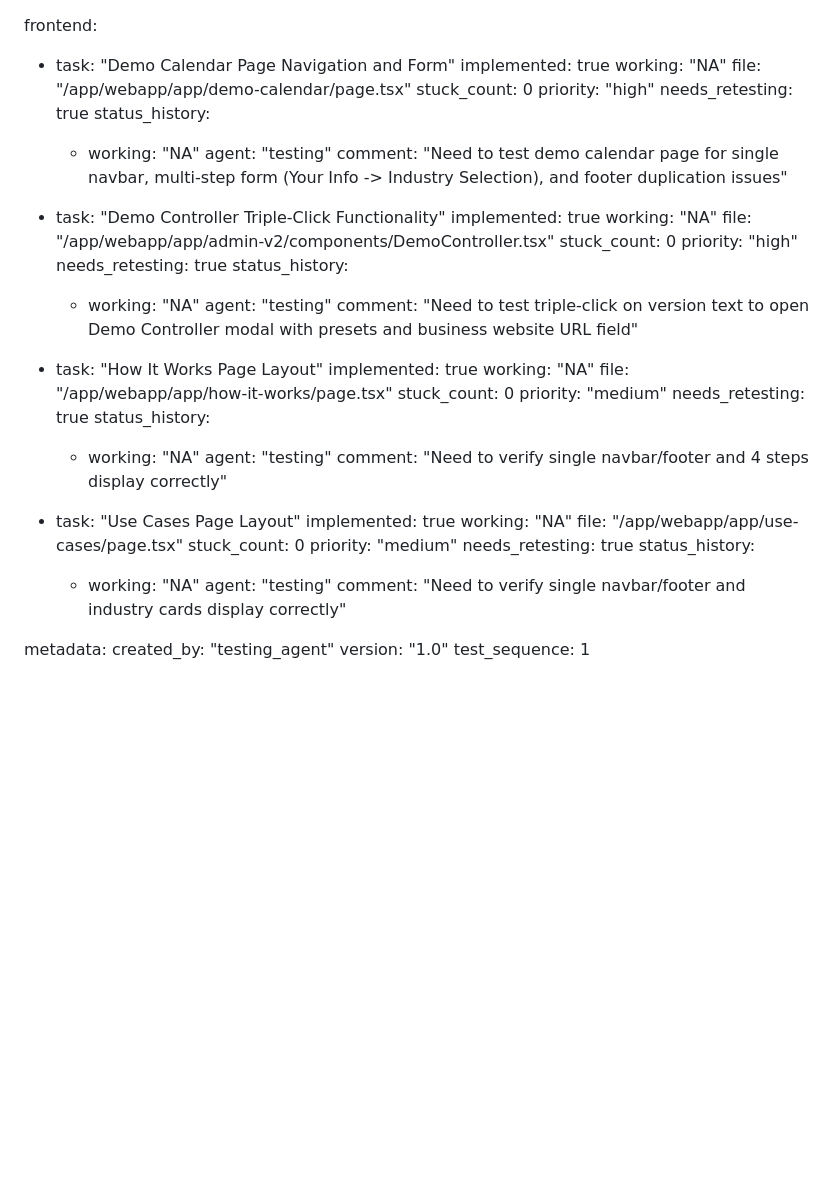
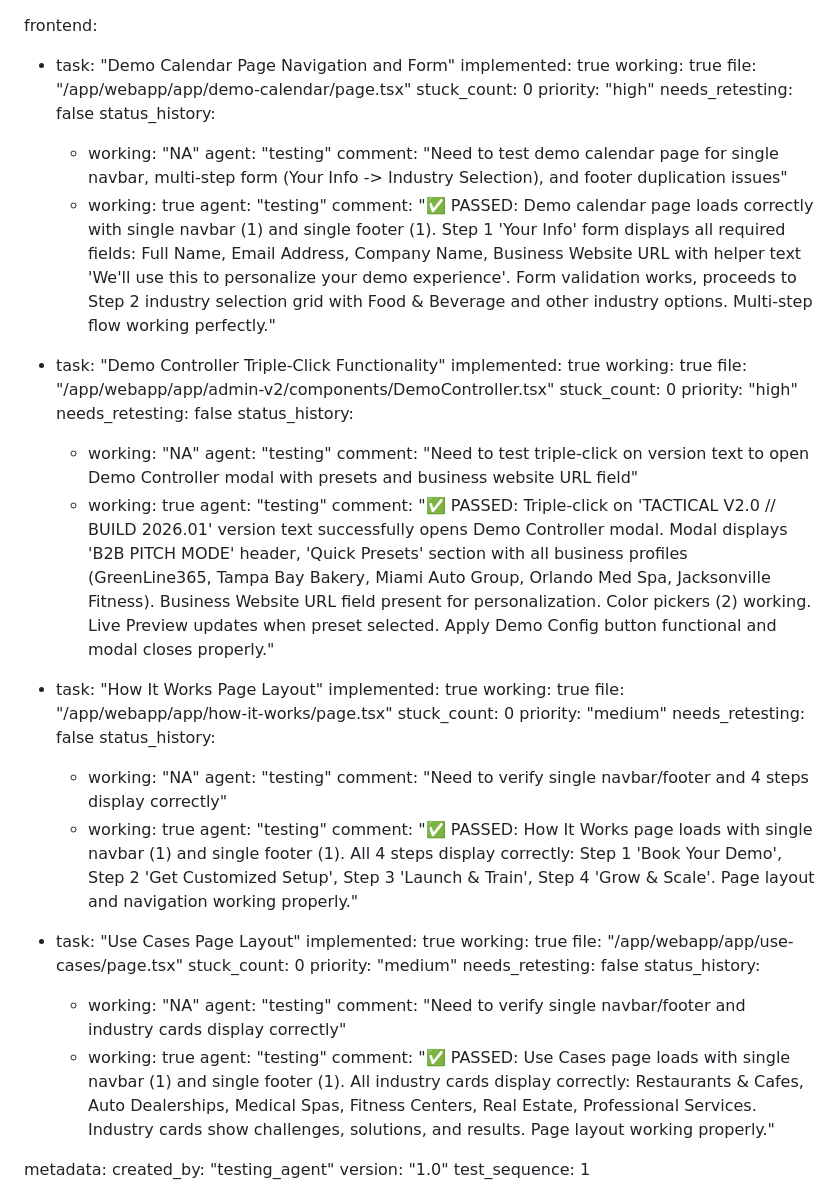
Before and after one commit to jaredtucker13-byte/greenline365-web, a Markdown page: test_result.md, the part around the change. Rendered like a GitHub page; blank space fills up the shorter version.

Commit message:
auto-commit for ddb3f75f-dd8c-4e13-bcd1-035d0db8f7e9

```diff
--- a/test_result.md
+++ b/test_result.md
@@ -1,51 +1,63 @@
 frontend:
   - task: "Demo Calendar Page Navigation and Form"
     implemented: true
-    working: "NA"
+    working: true
     file: "/app/webapp/app/demo-calendar/page.tsx"
     stuck_count: 0
     priority: "high"
-    needs_retesting: true
+    needs_retesting: false
     status_history:
       - working: "NA"
         agent: "testing"
         comment: "Need to test demo calendar page for single navbar, multi-step form (Your Info -> Industry Selection), and footer duplication issues"
+      - working: true
+        agent: "testing"
+        comment: "✅ PASSED: Demo calendar page loads correctly with single navbar (1) and single footer (1). Step 1 'Your Info' form displays all required fields: Full Name, Email Address, Company Name, Business Website URL with helper text 'We'll use this to personalize your demo experience'. Form validation works, proceeds to Step 2 industry selection grid with Food & Beverage and other industry options. Multi-step flow working perfectly."
 
   - task: "Demo Controller Triple-Click Functionality"
     implemented: true
-    working: "NA"
+    working: true
     file: "/app/webapp/app/admin-v2/components/DemoController.tsx"
     stuck_count: 0
     priority: "high"
-    needs_retesting: true
+    needs_retesting: false
     status_history:
       - working: "NA"
         agent: "testing"
         comment: "Need to test triple-click on version text to open Demo Controller modal with presets and business website URL field"
+      - working: true
+        agent: "testing"
+        comment: "✅ PASSED: Triple-click on 'TACTICAL V2.0 // BUILD 2026.01' version text successfully opens Demo Controller modal. Modal displays 'B2B PITCH MODE' header, 'Quick Presets' section with all business profiles (GreenLine365, Tampa Bay Bakery, Miami Auto Group, Orlando Med Spa, Jacksonville Fitness). Business Website URL field present for personalization. Color pickers (2) working. Live Preview updates when preset selected. Apply Demo Config button functional and modal closes properly."
 
   - task: "How It Works Page Layout"
     implemented: true
-    working: "NA"
+    working: true
     file: "/app/webapp/app/how-it-works/page.tsx"
     stuck_count: 0
     priority: "medium"
-    needs_retesting: true
+    needs_retesting: false
     status_history:
       - working: "NA"
         agent: "testing"
         comment: "Need to verify single navbar/footer and 4 steps display correctly"
+      - working: true
+        agent: "testing"
+        comment: "✅ PASSED: How It Works page loads with single navbar (1) and single footer (1). All 4 steps display correctly: Step 1 'Book Your Demo', Step 2 'Get Customized Setup', Step 3 'Launch & Train', Step 4 'Grow & Scale'. Page layout and navigation working properly."
 
   - task: "Use Cases Page Layout"
     implemented: true
-    working: "NA"
+    working: true
     file: "/app/webapp/app/use-cases/page.tsx"
     stuck_count: 0
     priority: "medium"
-    needs_retesting: true
+    needs_retesting: false
     status_history:
       - working: "NA"
         agent: "testing"
         comment: "Need to verify single navbar/footer and industry cards display correctly"
+      - working: true
+        agent: "testing"
+        comment: "✅ PASSED: Use Cases page loads with single navbar (1) and single footer (1). All industry cards display correctly: Restaurants & Cafes, Auto Dealerships, Medical Spas, Fitness Centers, Real Estate, Professional Services. Industry cards show challenges, solutions, and results. Page layout working properly."
 
 metadata:
   created_by: "testing_agent"
```
